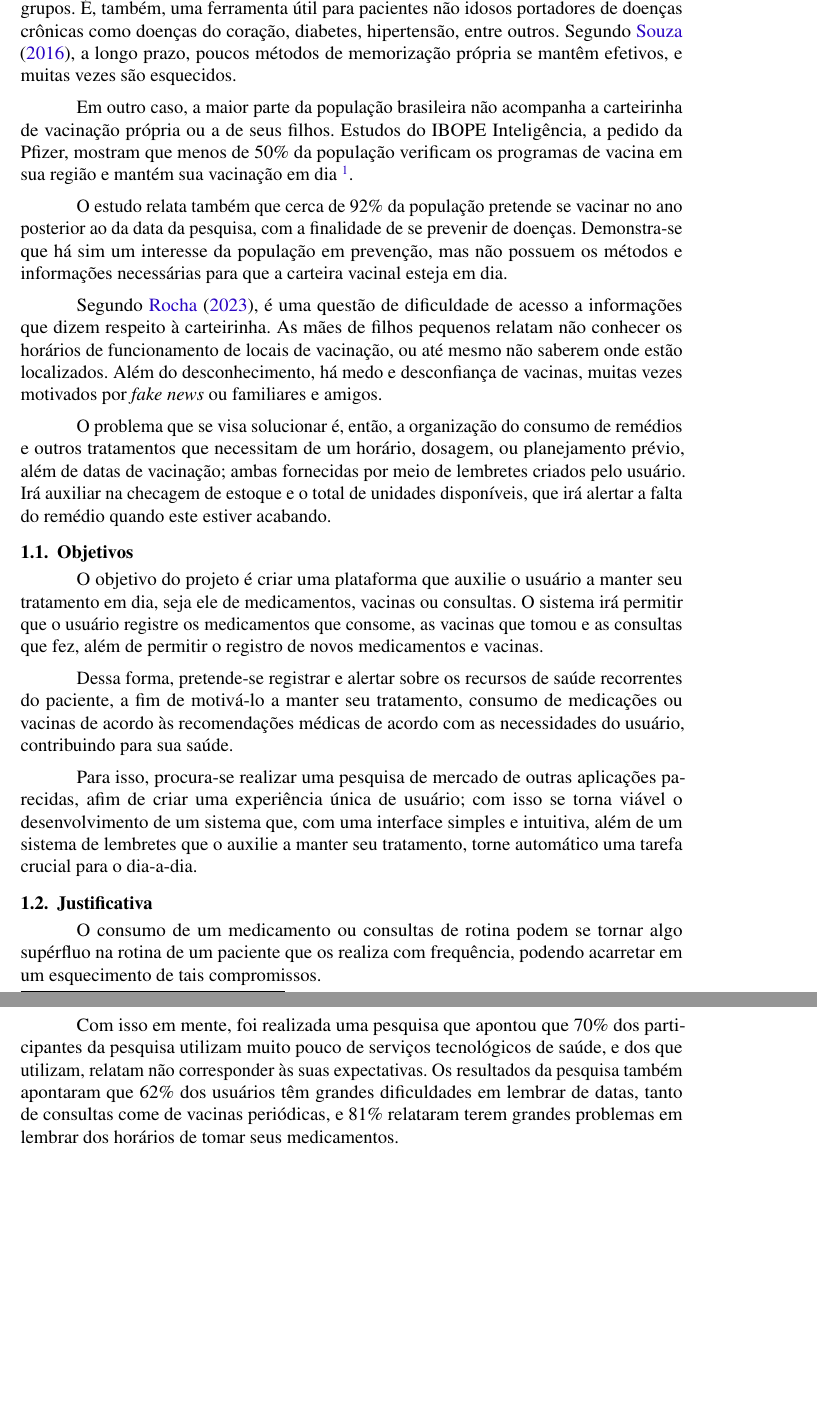
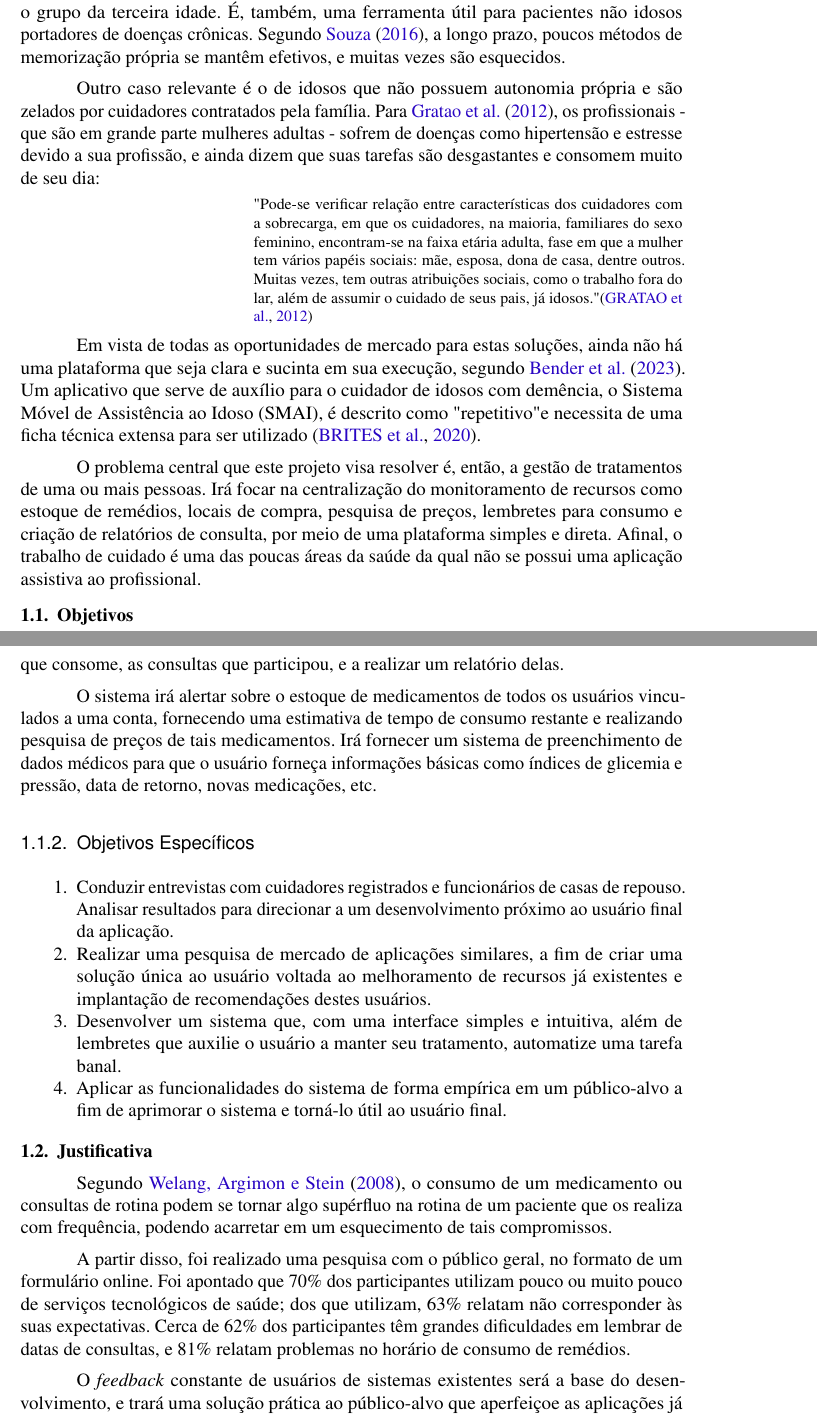
Before and after one commit to Hyperion-IFSP/documentation, a LaTeX thesis (main.tex): two parts of pages 2 and 3 of 14, joined at a grey line, cut so that both start at the same text, the shorter picture padded with empty space. Compiled offline with pdfLaTeX.

Commit message:
chore: reescrever introdução com base no escopo do projeto

```diff
--- a/main.tex
+++ b/main.tex
@@ -101,7 +101,13 @@
 
 \title{Documento de Arquitetura de Software de \nomeprojeto}
 
-\author{Arthur Augusto Lessa Ferreira\inst{1}, Fernando Freitas de Lira\inst{1}, Isabella Pantolfo Melo\inst{1},\\ Henriquy Dias Terto Alves\inst{1}, Lucas da Conceição Silva Moura\inst{1},\\ Mateus Armando Carrara de Mendonça\inst{1} }
+\author{
+Arthur Augusto Lessa Ferreira\inst{1}\thanks{\url{arthur.lessa@aluno.ifsp.edu.br}},
+Fernando Freitas de Lira\inst{1}\thanks{\url{freitas.lira@aluno.ifsp.edu.br}},
+\\ Isabella Pantolfo Melo\inst{1}\thanks{\url{pantolfo.melo@aluno.ifsp.edu.br}},
+Henriquy Dias Terto Alves\inst{1}\thanks{\url{henriquy.dias@aluno.ifsp.edu.br}},
+\\ Lucas da Conceição Silva Moura\inst{1}\thanks{\url{conceicao.moura@aluno.ifsp.edu.br}},
+\\ Mateus Armando Carrara de Mendonça\inst{1}\thanks{\url{mateus.carrara@aluno.ifsp.edu.br} }}
 
 
 \address{
@@ -245,33 +243,47 @@ Segundo a pesquisa de \citeonline{mariacristina2008}, idosos relatam dificuldade
 “A revisão bibliográfica de Silva, Schimidt e Silva (18) relata ainda que 40\% a 75\% dos idosos não tomam seus medicamentos em horários e quantidades prescritas.” \cite{clarisse2016}
 \end{citacao}
 
-O uso de aplicações para o auxílio geral de seus tratamentos é algo vital para estes grupos. É, também, uma ferramenta útil para pacientes não idosos portadores de doenças crônicas como doenças do coração, diabetes, hipertensão, entre outros. Segundo \citeonline{clarisse2016}, a longo prazo, poucos métodos de memorização própria se mantêm efetivos, e muitas vezes são esquecidos.
+O uso de aplicações para o auxílio geral de seus tratamentos é algo vital para o grupo da terceira idade. É, também, uma ferramenta útil para pacientes não idosos portadores de doenças crônicas. Segundo \citeonline{clarisse2016}, a longo prazo, poucos métodos de memorização própria se mantêm efetivos, e muitas vezes são esquecidos.
 
-Em outro caso, a maior parte da população brasileira não acompanha a carteirinha de vacinação própria ou a de seus filhos. Estudos do IBOPE Inteligência, a pedido da Pfizer, mostram que menos de 50\% da população verificam os programas de vacina em sua região e mantém sua vacinação em dia \footnote{\url{https://www.pfizer.com.br/noticias/releases/metade-dos-brasileiros-nao-observa-se-carteirinha-de-vacinacao-esta-em-diametade-dos-brasileiros-nao-observa-se-carteirinha-de-vacinacao-esta-em-dia}}.
+Outro caso relevante é o de idosos que não possuem autonomia própria e são zelados por cuidadores contratados pela família. Para \citeonline{aline2012sobrecarga}, os profissionais - que são em grande parte mulheres adultas - sofrem de doenças como hipertensão e estresse devido a sua profissão, e ainda dizem que suas tarefas são desgastantes e consomem muito de seu dia:
 
-O estudo relata também que cerca de 92\% da população pretende se vacinar no ano posterior ao da data da pesquisa, com a finalidade de se prevenir de doenças. Demonstra-se que há sim um interesse da população em prevenção, mas não possuem os métodos e informações necessárias para que a carteira vacinal esteja em dia.
+\begin{citacao}
+"Pode-se verificar relação entre características dos cuidadores com a sobrecarga, em que os cuidadores, na maioria, familiares do sexo feminino, encontram-se na faixa etária adulta, fase em que a mulher tem vários papéis sociais: mãe, esposa, dona de casa, dentre outros. Muitas vezes, tem outras atribuições sociais, como o trabalho fora do lar, além de assumir o cuidado de seus pais, já idosos." \cite{aline2012sobrecarga}
+\end{citacao}
 
-Segundo \citeonline{lucas-cnn2023}, é uma questão de dificuldade de acesso a informações que dizem respeito à carteirinha. As mães de filhos pequenos relatam não conhecer os horários de funcionamento de locais de vacinação, ou até mesmo não saberem onde estão localizados. Além do desconhecimento, há medo e desconfiança de vacinas, muitas vezes motivados por \textit{fake news} ou familiares e amigos.
+Em vista de todas as oportunidades de mercado para estas soluções, ainda não há uma plataforma que seja clara e sucinta em sua execução, segundo \citeonline{janaina2023}. Um aplicativo que serve de auxílio para o cuidador de idosos com demência, o Sistema Móvel de Assistência ao Idoso (SMAI), é descrito como "repetitivo" e necessita de uma ficha técnica extensa para ser utilizado \cite{andre2020}.
 
-O problema que se visa solucionar é, então, a organização do consumo de remédios e outros tratamentos que necessitam de um horário, dosagem, ou planejamento prévio, além de datas de vacinação; ambas fornecidas por meio de lembretes criados pelo usuário. Irá auxiliar na checagem de estoque e o total de unidades disponíveis, que irá alertar a falta do remédio quando este estiver acabando.
-
+O problema central que este projeto visa resolver é, então, a gestão de tratamentos de uma ou mais pessoas. Irá focar na centralização do monitoramento de recursos como estoque de remédios, locais de compra, pesquisa de preços, lembretes para consumo e criação de relatórios de consulta, por meio de uma plataforma simples e direta. Afinal, o trabalho de cuidado é uma das poucas áreas da saúde da qual não se possui uma aplicação assistiva ao profissional.
 
 \subsection{Objetivos}
 
-O objetivo do projeto é criar uma plataforma que auxilie o usuário a manter seu tratamento em dia, seja ele de medicamentos, vacinas ou consultas. O sistema irá permitir que o usuário registre os medicamentos que consome, as vacinas que tomou e as consultas que fez, além de permitir o registro de novos medicamentos e vacinas.
+Para o desenvolvimento do sistema, será adotado como referência os seguintes objetivos:
 
-Dessa forma, pretende-se registrar e alertar sobre os recursos de saúde recorrentes do paciente, a fim de motivá-lo a manter seu tratamento, consumo de medicações ou vacinas de acordo às recomendações médicas de acordo com as necessidades do usuário, contribuindo para sua saúde.
+\subsubsection{Objetivo Geral}
 
-Para isso, procura-se realizar uma pesquisa de mercado de outras aplicações parecidas, afim de criar uma experiência única de usuário; com isso se torna viável o desenvolvimento de um sistema que, com uma interface simples e intuitiva, além de um sistema de lembretes que o auxilie a manter seu tratamento, torne automático uma tarefa crucial para o dia-a-dia.
+Desenvolver uma plataforma que auxilie o usuário a manter um tratamento, seja próprio ou de dependentes. O sistema irá permitir que o usuário registre os medicamentos que consome, as consultas que participou, e a realizar um relatório delas.
+
+O sistema irá alertar sobre o estoque de medicamentos de todos os usuários vinculados a uma conta, fornecendo uma estimativa de tempo de consumo restante e realizando pesquisa de preços de tais medicamentos. Irá fornecer um sistema de preenchimento de dados médicos para que o usuário forneça informações básicas como índices de glicemia e pressão, data de retorno, novas medicações, etc.
+
+\subsubsection{Objetivos Específicos}
+
+\begin{enumerate}
+    \item Conduzir entrevistas com cuidadores registrados e funcionários de casas de repouso. Analisar resultados para direcionar a um desenvolvimento próximo ao usuário final da aplicação.
+    \item Realizar uma pesquisa de mercado de aplicações similares, a fim de criar uma solução única ao usuário voltada ao melhoramento de recursos já existentes e implantação de recomendações destes usuários.
+    \item Desenvolver um sistema que, com uma interface simples e intuitiva, além de lembretes que auxilie o usuário a manter seu tratamento, automatize uma tarefa banal.
+    \item Aplicar as funcionalidades do sistema de forma empírica em um público-alvo a fim de aprimorar o sistema e torná-lo útil ao usuário final.
+\end{enumerate}
 
 
 \subsection{Justificativa}
 
-O consumo de um medicamento ou consultas de rotina podem se tornar algo supérfluo na rotina de um paciente que os realiza com frequência, podendo acarretar em um esquecimento de tais compromissos.
+Segundo \citeonline{mariacristina2008}, o consumo de um medicamento ou consultas de rotina podem se tornar algo supérfluo na rotina de um paciente que os realiza com frequência, podendo acarretar em um esquecimento de tais compromissos.
 
-Com isso em mente, foi realizada uma pesquisa que apontou que 70\% dos participantes da pesquisa utilizam muito pouco de serviços tecnológicos de saúde, e dos que utilizam, relatam não corresponder às suas expectativas. Os resultados da pesquisa também apontaram que 62\% dos usuários têm grandes dificuldades em lembrar de datas, tanto de consultas come de vacinas periódicas, e 81\% relataram terem grandes problemas em lembrar dos horários de tomar seus medicamentos.
+A partir disso, foi realizado uma pesquisa com o público geral, no formato de um formulário online. Foi apontado que 70\% dos participantes utilizam pouco ou muito pouco de serviços tecnológicos de saúde; dos que utilizam, 63\% relatam não corresponder às suas expectativas. Cerca de 62\% dos participantes têm grandes dificuldades em lembrar de datas de consultas, e 81\% relatam problemas no horário de consumo de remédios.
 
-Este documento, portanto, demonstra a necessidade de tal sistema, do qual apelidamos de ``\nomeprojeto``. Busca-se auxiliar os usuários que necessitam de um melhor gerenciamento de seus tratamentos, sejam eles medicamentos, consultas ou até programas de vacinação; para manter sua saúde bem condicionada e supervisionada.
+O \textit{feedback} constante de usuários de sistemas existentes será a base do desenvolvimento, e trará uma solução prática ao público-alvo que aperfeiçoe as aplicações já utilizadas.
+
+Este documento, portanto, demonstra a necessidade de tal sistema. Destinado a usuários que necessitam de um melhor gerenciamento de seus tratamentos, sejam eles medicamentos ou consultas; a fim de manter sua saúde bem condicionada e supervisionada.
 
 \section{Revisão da Literatura (ou Revisão Bibliográfica)}
 
```
Also changed, not shown: referencias.bib (+28 -3 lines), main.tex (16 more changed lines).
